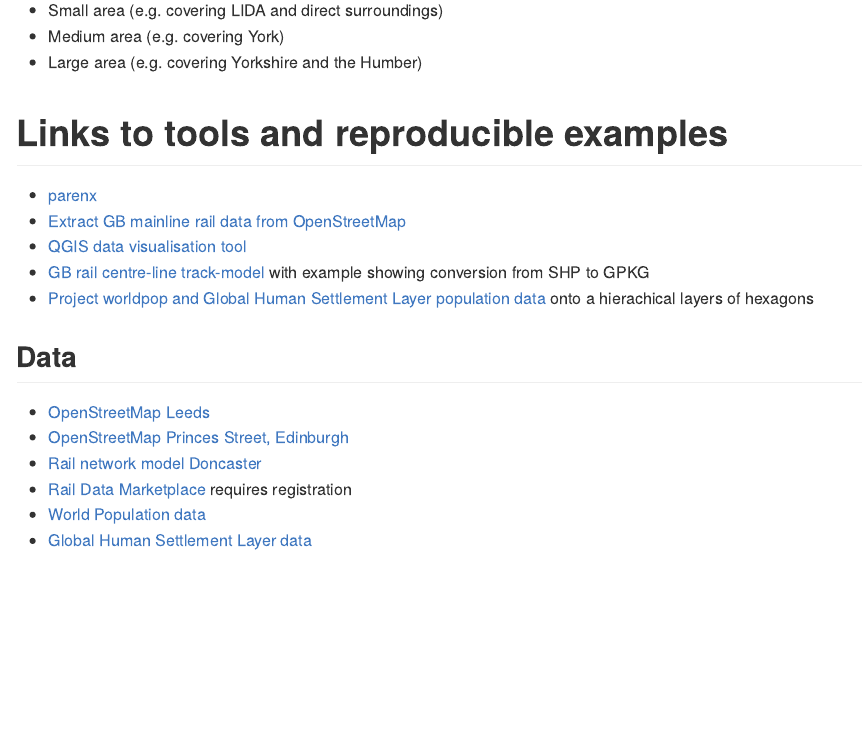
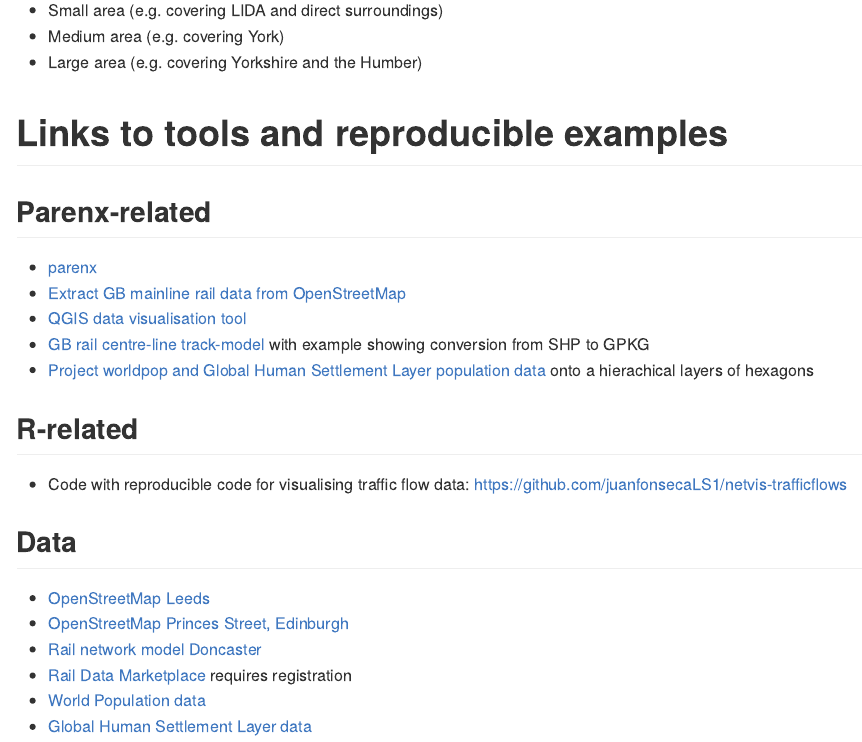
Before and after one commit to Robinlovelace/netvishack, a Quarto document (README.qmd): the page in a window 1100 px wide, from 1440 px down. The pictures show the output file README.md that the author committed with the source, drawn offline in the style of GitHub.

Commit message:
Add link to repo by @juanfonsecaLS1

```diff
--- a/README.qmd
+++ b/README.qmd
@@ -54,11 +54,17 @@
 
 # Links to tools and reproducible examples
 
+## Parenx-related
+
 - [parenx](https://github.com/anisotropi4/parenx)
 - [Extract GB mainline rail data from OpenStreetMap](https://github.com/anisotropi4/magpie)
 - [QGIS data visualisation tool](https://qgis.org)
 - [GB rail centre-line track-model](https://github.com/openraildata/network-rail-gis) with example showing conversion from SHP to GPKG
 - [Project worldpop and Global Human Settlement Layer population data](https://github.com/anisotropi4/puffin) onto a hierachical layers of hexagons
+
+## R-related
+
+- Code with reproducible code for visualising traffic flow data: https://github.com/juanfonsecaLS1/netvis-trafficflows
 
 ## Data
 - [OpenStreetMap Leeds](https://github.com/anisotropi4/parenx/blob/main/data/osm_leeds.geojson)
```
Also changed, not shown: README.md.
